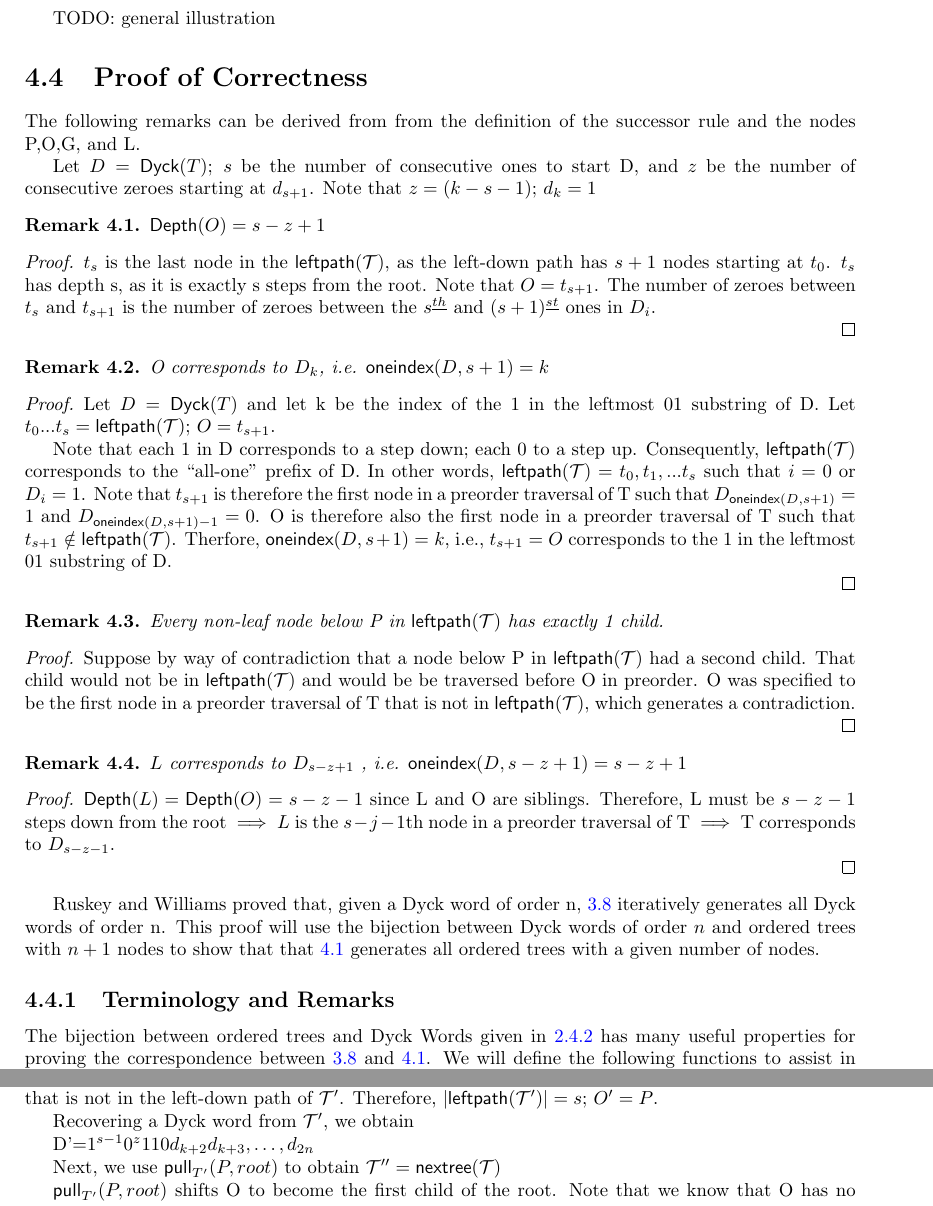
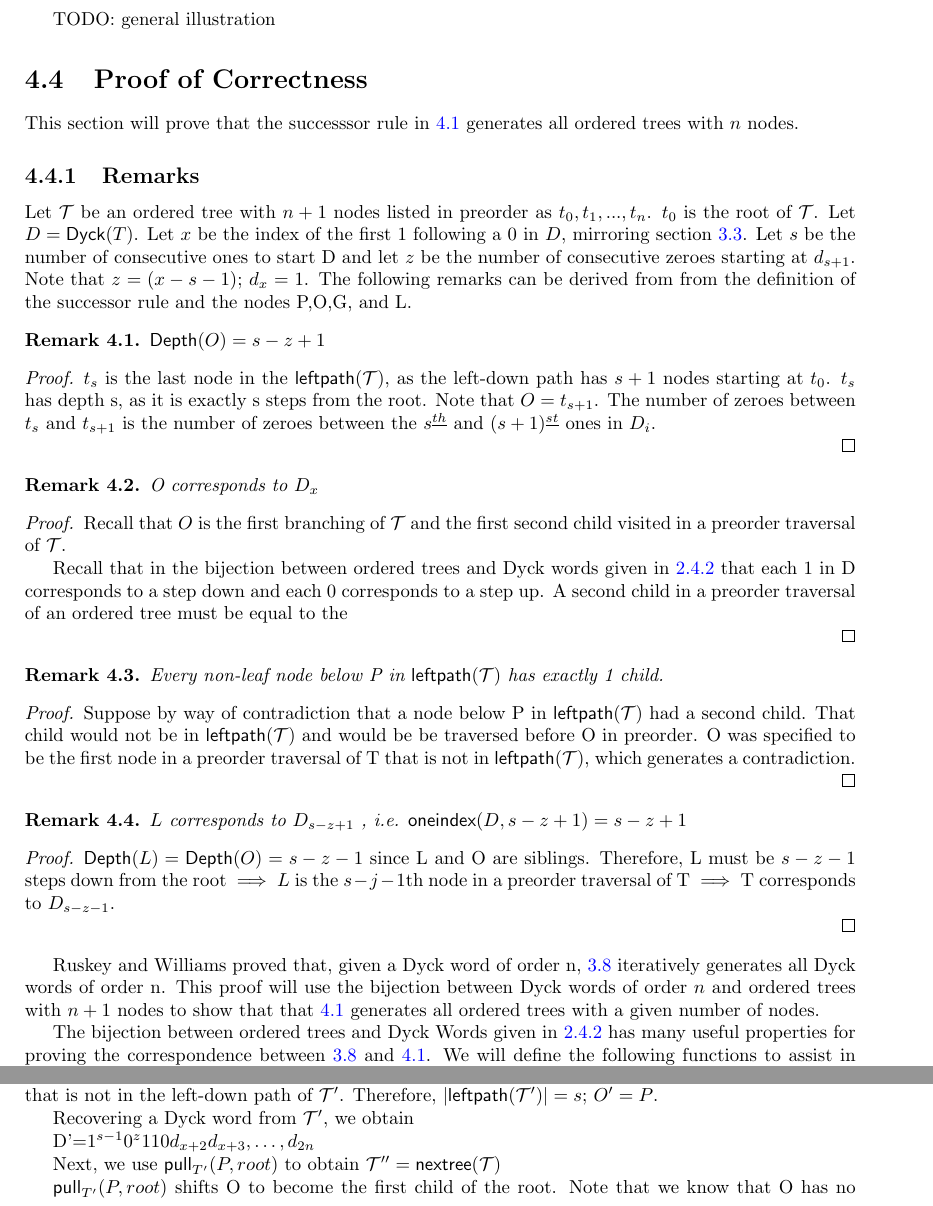
Before and after one commit to pwl45/ordered-trees, a LaTeX thesis (thesis-document/thesis.tex, which reads thesis-document/otree-graycode.tex): two parts of pages 27 and 32 of 49, joined at a grey line, cut so that both start at the same text. The pictures show the PDF file thesis-document/thesis-git.pdf that the author committed with the source.

Commit message:
starting to clean up proof

```diff
--- a/thesis-document/otree-graycode.tex
+++ b/thesis-document/otree-graycode.tex
@@ -293,10 +293,13 @@ $\implies$
 
 \section{Proof of Correctness} \label{sec:otree-proof}
 
+This section will prove that the successsor rule in \ref{eq:otreeRule} generates all ordered trees with $n$ nodes.
+\subsection{Remarks}
+
+Let $\tree{T}$ be an ordered tree with $n+1$ nodes listed in preorder as $t_0,t_1,...,t_n$.  $t_0$ is the root of $\tree{T}$.
+Let $D=\dyck{T}$.  Let $x$ be the index of the first $1$ following a $0$ in $D$, mirroring section \ref{sec:coolDyck}.  Let $s$ be the number of consecutive ones to start D and let $z$ be the number of consecutive zeroes starting at $d_{s+1}$.  Note that $z=(x-s-1)$; $d_{x}=1$.
 The following remarks can be derived from from the definition of the successor rule and the nodes P,O,G, and L.
 
-
-Let $D=\dyck{T}$; $s$ be the number of consecutive ones to start D, and $z$ be the number of consecutive zeroes starting at $d_{s+1}$.  Note that $z=(k-s-1)$; $d_{k}=1$
 
 \begin{remark} $\depth{O}=s-z+1$ \label{re:o_depth_formula}
     % \bigskip
@@ -307,14 +310,13 @@ Let $D=\dyck{T}$; $s$ be the number of consecutive ones to start D, and $z$ be t
     $t_s$ is the last node in the $\leftdown{T}$, as the left-down path has $s+1$ nodes starting at $t_0$. $t_s$ has depth s, as it is exactly s steps from the root.  Note that $O=t_{s+1}$.  The number of zeroes between $t_s$ and $t_{s+1}$ is the number of zeroes between the $s\thh$ and $(s+1)^{\underline{st}}$ ones in $D_i$.
 
 \end{proof}
-\begin{remark}O corresponds to $D_k$, i.e. $\oneindex{D}{s+1}=k$
+\begin{remark}O corresponds to $D_x$%, i.e. $\oneindex{D}{s+1}=x$
 \end{remark}
 \begin{proof}
-    Let $D=\dyck{T}$ and let k be the index of the 1 in the leftmost 01 substring of D.  Let $t_0...t_s=\leftdown{T}$; $O=t_{s+1}$.
+    Recall that $O$ is the first branching of $\tree{T}$ and the first second child visited in a preorder traversal of $\tree{T}$.
 
-    % TODO: (This can be done better)
-
-    Note that each 1 in D corresponds to a step down; each 0 to a step up.  Consequently, $\leftdown{T}$ corresponds to the ``all-one" prefix of D.  In other words, $\leftdown{T}=t_0,t_1,...t_{s}$ such that $i=0$ or $D_i=1$. Note that $t_{s+1}$ is therefore the first node in a preorder traversal of T such that $D_{\oneindex{D}{s+1}}=1$ and $D_{\oneindex{D}{s+1}-1}=0$.  O is therefore also the first node in a preorder traversal of T such that $t_{s+1} \notin \leftdown{T}$.  Therfore, $\oneindex{D}{s+1}=k$, i.e., $t_{s+1}=O$ corresponds to the 1 in the leftmost 01 substring of D.
+    Recall that in the bijection between ordered trees and Dyck words given in \ref{subsec:otree-dyck-bij} that each 1 in D corresponds to a step down and each 0 corresponds to a step up.  A second child in a preorder traversal of an ordered tree must be equal to the
+    %Consequently, $\leftdown{T}$ corresponds to the ``all-one" prefix of D.  In other words, $\leftdown{T}=t_0,t_1,...t_{s}$ such that $i=0$ or $D_i=1$. Note that $t_{s+1}$ is therefore the first node in a preorder traversal of T such that $D_{\oneindex{D}{s+1}}=1$ and $D_{\oneindex{D}{s+1}-1}=0$.  O is therefore also the first node in a preorder traversal of T such that $t_{s+1} \notin \leftdown{T}$.  Therfore, $\oneindex{D}{s+1}=x$, i.e., $t_{s+1}=O$ corresponds to the 1 in the leftmost 01 substring of D.
 
 \end{proof}
 \begin{remark} Every non-leaf node below P in $\leftdown{T}$ has exactly 1 child.  \label{rem:left-is-path}
@@ -341,7 +343,6 @@ Let $D=\dyck{T}$; $s$ be the number of consecutive ones to start D, and $z$ be t
 Ruskey and Williams proved that, given a Dyck word of order n, \ref{eq:prefixDyck} iteratively generates all Dyck words of order n.  This proof will use the bijection between Dyck words of order $n$ and ordered trees with $n+1$ nodes to show that that \ref{eq:otreeRule} generates all ordered trees with a given number of nodes.
 
 
-\subsection{Terminology and Remarks}
 
 The bijection between ordered trees and Dyck Words given in \ref{subsec:otree-dyck-bij} has many useful properties for proving the correspondence between \ref{eq:prefixDyck} and \ref{eq:otreeRule}.  We will define the following functions to assist in proving this result.
 
@@ -478,7 +479,7 @@ We will show the following equivalences:
 
 To accomplish this, we will first prove a few auxillary lemmas to be used to show equivalency between cases.
 
-Let $D=\dyck{T}$, $s$ be the number of consecutive ones to start D, and $z$ be the number of consecutive zeroes starting at $d_{s+1}$.  Note that $z=(k-s-1)$; $d_{k}=1$
+Let $D=\dyck{T}$, $s$ be the number of consecutive ones to start D, and $z$ be the number of consecutive zeroes starting at $d_{s+1}$.  Note that $z=(x-s-1)$; $d_{x}=1$
 % \begin{itemize}
 \begin{lemma} \label{le:final_case_equivalence}
 
@@ -499,7 +500,7 @@ Let $D=\dyck{T}$, $s$ be the number of consecutive ones to start D, and $z$ be t
     Informally, once you go ``up" from O, the bijection between Dyck words and ordered trees gives no way to go ``back down" to give O an additional child.
 \end{proof}
 \begin{lemma} \label{le:tight_case_equivalence}
-    $P=root \iff s=z=\frac{k-1}{2}$.
+    $P=root \iff s=z=\frac{x-1}{2}$.
 \end{lemma}
 \begin{proof}
 
@@ -593,7 +594,7 @@ Let $D=\dyck{T}$, $s$ be the number of consecutive ones to start D, and $z$ be t
     \bigskip
 
     We now show that the execution of \ref{eq:otree_zeroshift} is equivalent to the execution of \ref{eq:expandedDyck_k1_0} given case a.
-    Given $\dyck{T}=D=1^s0^{z}10d_{k+2}d_{k+3}...d_{2n}$, we aim to show that
+    Given $\dyck{T}=D=1^s0^{z}10d_{x+2}d_{x+3}...d_{2n}$, we aim to show that
 
     $\dyck{\nextTree{T}}=\coolCat{\dyck{T}}$
     \bigskip
@@ -656,7 +657,7 @@ Let $D=\dyck{T}$, $s$ be the number of consecutive ones to start D, and $z$ be t
 
     Recovering a Dyck word from $\tree{T}'$, we obtain
 
-    D'=$1^{s-1}0^z110d_{k+2}d_{k+3},\dots,d_{2n}$
+    D'=$1^{s-1}0^z110d_{x+2}d_{x+3},\dots,d_{2n}$
 
 
     Next, we use $\poppush[T']{P}{root}$
@@ -718,3 +719,3 @@ Let $D=\dyck{T}$, $s$ be the number of consecutive ones to start D, and $z$ be t
 
-    $\preshift{\dyck{T}}{k+1}=\dyck{\poppush[T]{P}{O}}$
+    $\preshift{\dyck{T}}{x+1}=\dyck{\poppush[T]{P}{O}}$
 
```
Also changed, not shown: thesis-document/thesis-git.pdf, thesis-document/otree-graycode.tex (44 more changed lines).
